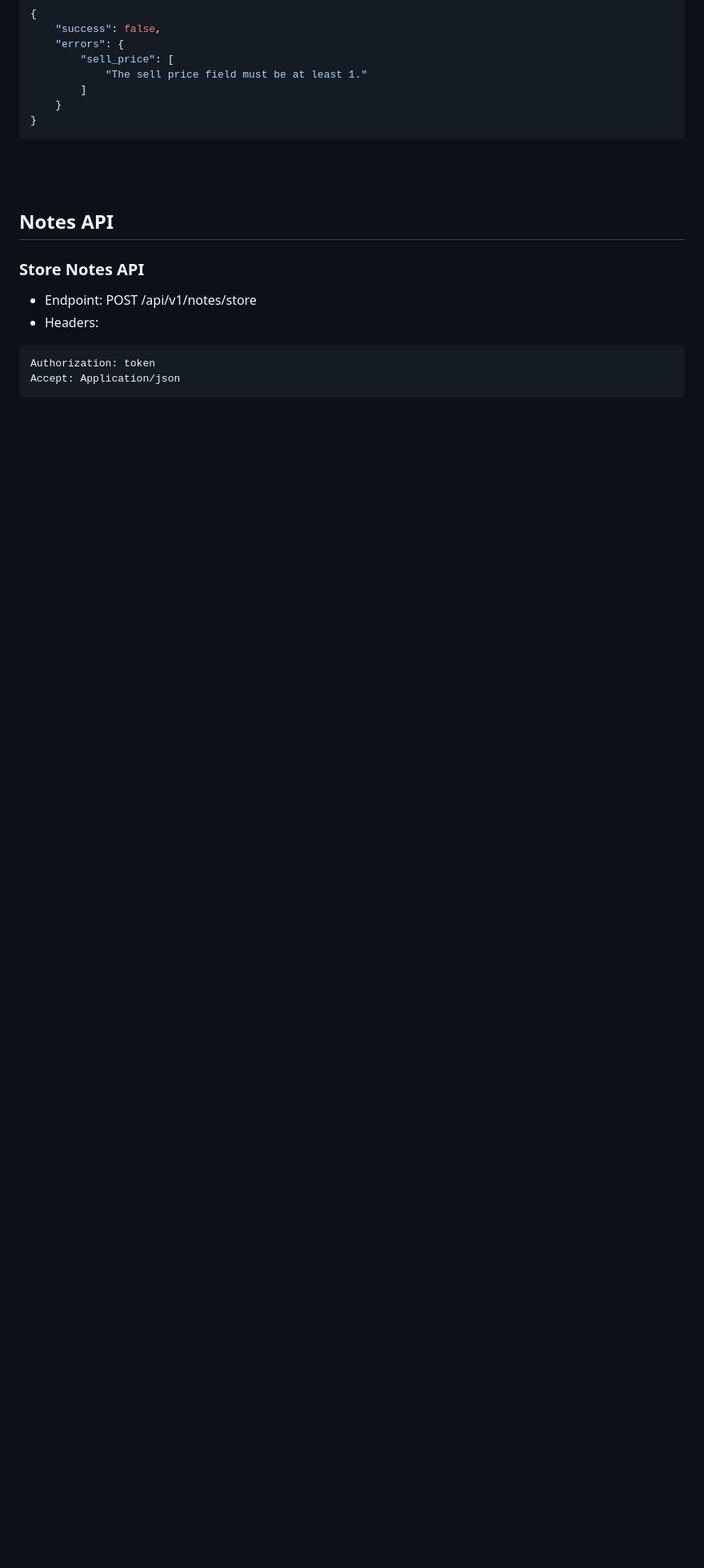
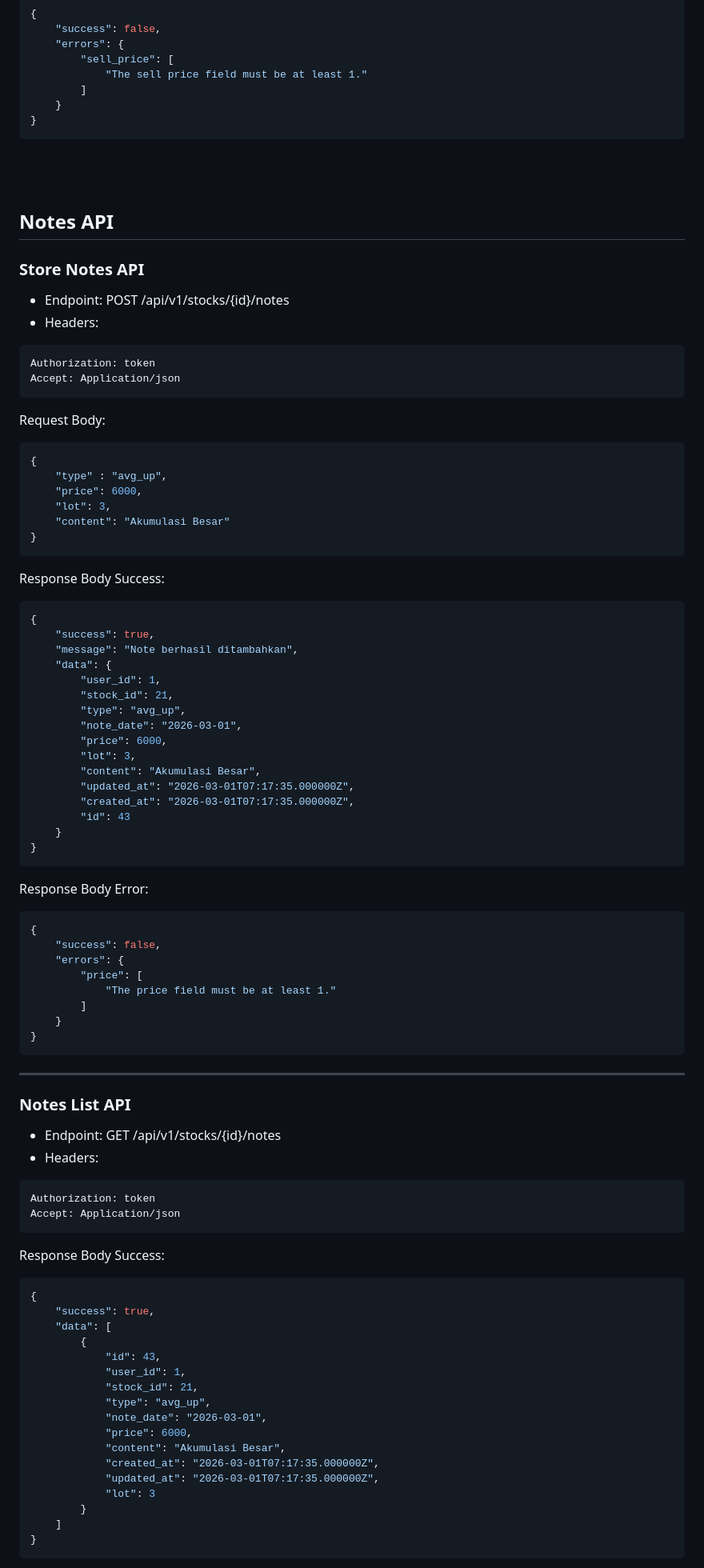
Before and after one commit to Jonathanwjy/traho-journal, a Markdown page: stock-journal-be/README.md, the part around one of its changes. Shown at 80% size. Drawn GitHub-style; blank space fills up the shorter version.

Commit message:
notes API Documentaion

````diff
--- a/stock-journal-be/README.md
+++ b/stock-journal-be/README.md
@@ -371,9 +371,82 @@ Reponse Body Error:
 
 ## Notes API
 ### Store Notes API
-- Endpoint: POST /api/v1/notes/store
+- Endpoint: POST /api/v1/stocks/{id}/notes
 - Headers:
 ```json
 Authorization: token
 Accept: Application/json
 ```
+
+Request Body:
+```json
+{
+    "type" : "avg_up",
+    "price": 6000,
+    "lot": 3,
+    "content": "Akumulasi Besar"
+}
+```
+
+Response Body Success:
+```json
+{
+    "success": true,
+    "message": "Note berhasil ditambahkan",
+    "data": {
+        "user_id": 1,
+        "stock_id": 21,
+        "type": "avg_up",
+        "note_date": "2026-03-01",
+        "price": 6000,
+        "lot": 3,
+        "content": "Akumulasi Besar",
+        "updated_at": "2026-03-01T07:17:35.000000Z",
+        "created_at": "2026-03-01T07:17:35.000000Z",
+        "id": 43
+    }
+}
+```
+
+Response Body Error:
+```json
+{
+    "success": false,
+    "errors": {
+        "price": [
+            "The price field must be at least 1."
+        ]
+    }
+}
+```
+---
+
+### Notes List API
+- Endpoint: GET /api/v1/stocks/{id}/notes
+- Headers:
+```json
+Authorization: token
+Accept: Application/json
+```
+
+Response Body Success:
+```json
+{
+    "success": true,
+    "data": [
+        {
+            "id": 43,
+            "user_id": 1,
+            "stock_id": 21,
+            "type": "avg_up",
+            "note_date": "2026-03-01",
+            "price": 6000,
+            "content": "Akumulasi Besar",
+            "created_at": "2026-03-01T07:17:35.000000Z",
+            "updated_at": "2026-03-01T07:17:35.000000Z",
+            "lot": 3
+        }
+    ]
+}
+```
+
````
Also changed, not shown: other parts of stock-journal-be/README.md (+61 -0 lines).
